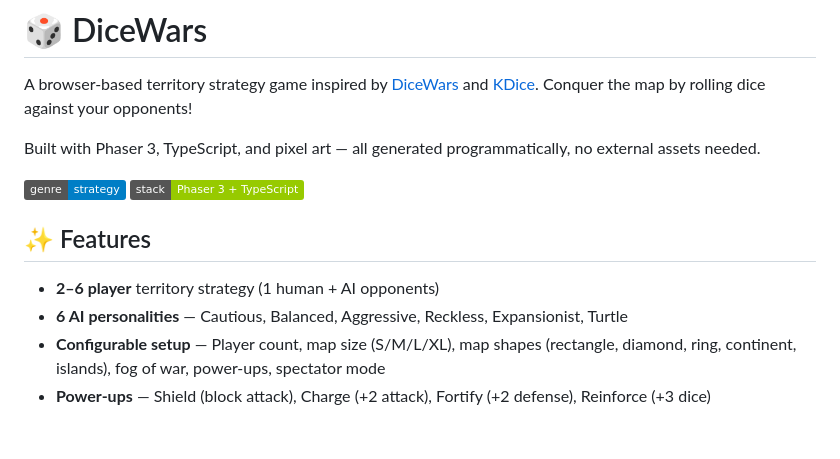
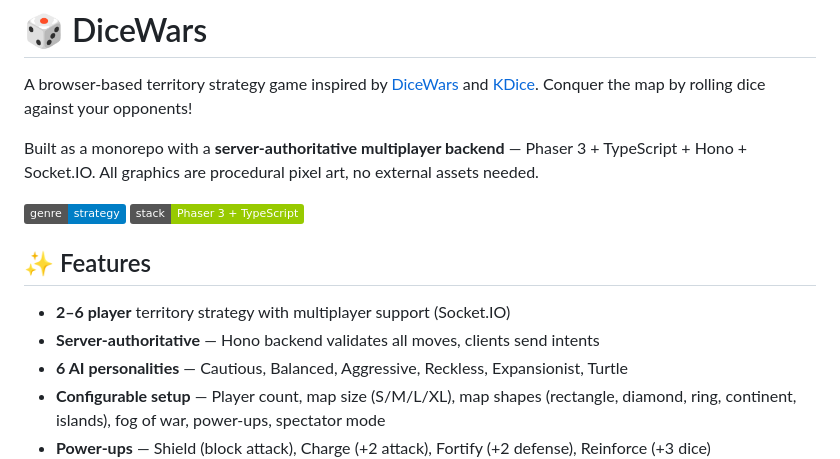
Before and after one commit to nickhero/dicegame, a Markdown page: README.md, the part around one of its changes. Rendered like a GitHub page; badges without logos; blank space fills up the shorter version.

```diff
--- a/README.md
+++ b/README.md
@@ -2,14 +2,15 @@
 
 A browser-based territory strategy game inspired by [DiceWars](http://www.gamedesign.jp/flash/dice/dice.html) and [KDice](https://kdice.com). Conquer the map by rolling dice against your opponents!
 
-Built with Phaser 3, TypeScript, and pixel art — all generated programmatically, no external assets needed.
+Built as a monorepo with a **server-authoritative multiplayer backend** — Phaser 3 + TypeScript + Hono + Socket.IO. All graphics are procedural pixel art, no external assets needed.
 
 ![Game Type](https://img.shields.io/badge/genre-strategy-blue)
 ![Tech](https://img.shields.io/badge/stack-Phaser_3_+_TypeScript-green)
 
 ## ✨ Features
 
-- **2–6 player** territory strategy (1 human + AI opponents)
+- **2–6 player** territory strategy with multiplayer support (Socket.IO)
+- **Server-authoritative** — Hono backend validates all moves, clients send intents
 - **6 AI personalities** — Cautious, Balanced, Aggressive, Reckless, Expansionist, Turtle
 - **Configurable setup** — Player count, map size (S/M/L/XL), map shapes (rectangle, diamond, ring, continent, islands), fog of war, power-ups, spectator mode
 - **Power-ups** — Shield (block attack), Charge (+2 attack), Fortify (+2 defense), Reinforce (+3 dice)
```
Also changed, not shown: other parts of README.md (+36 -56 lines), .github/copilot-instructions.md (+17 -4 lines).
